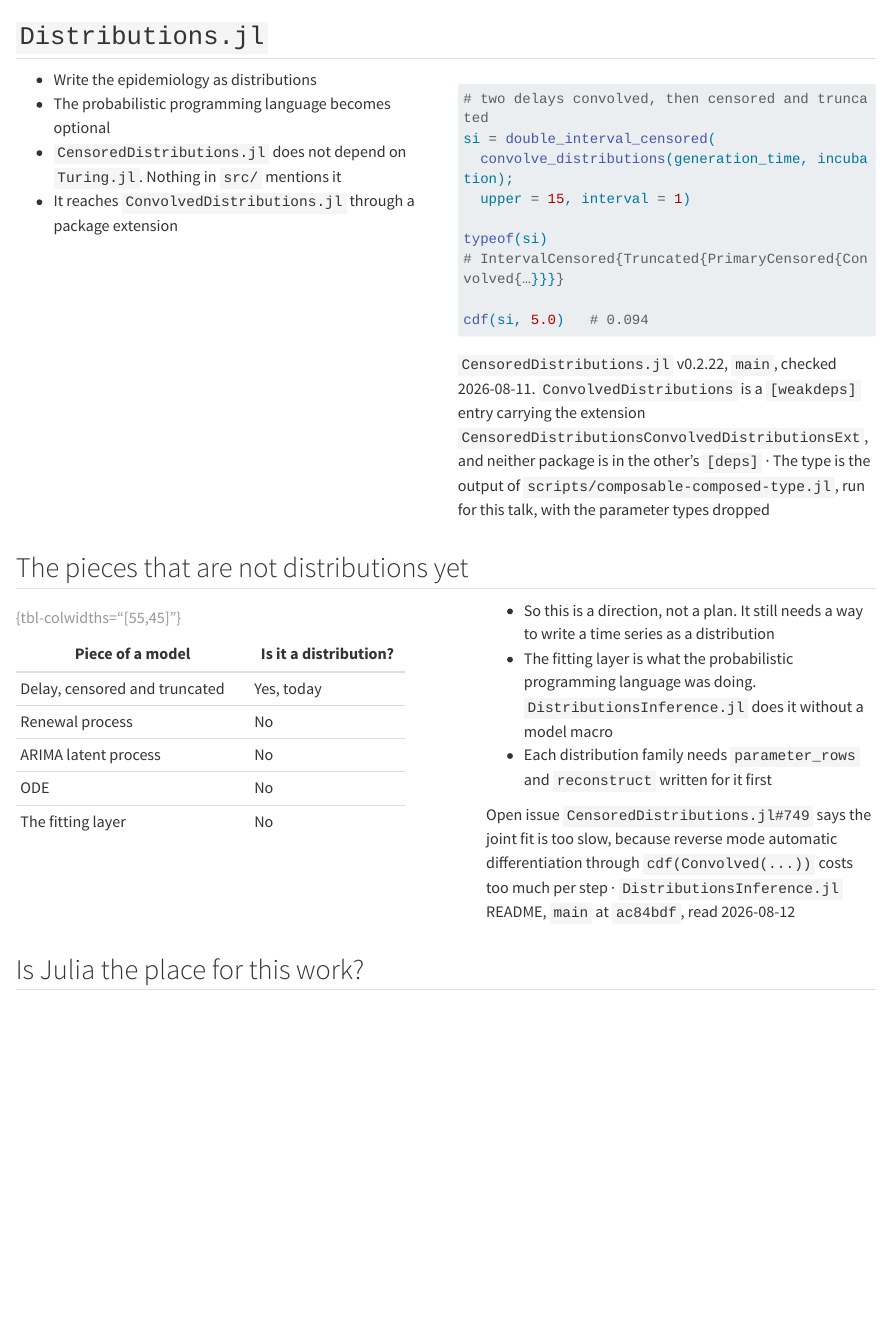
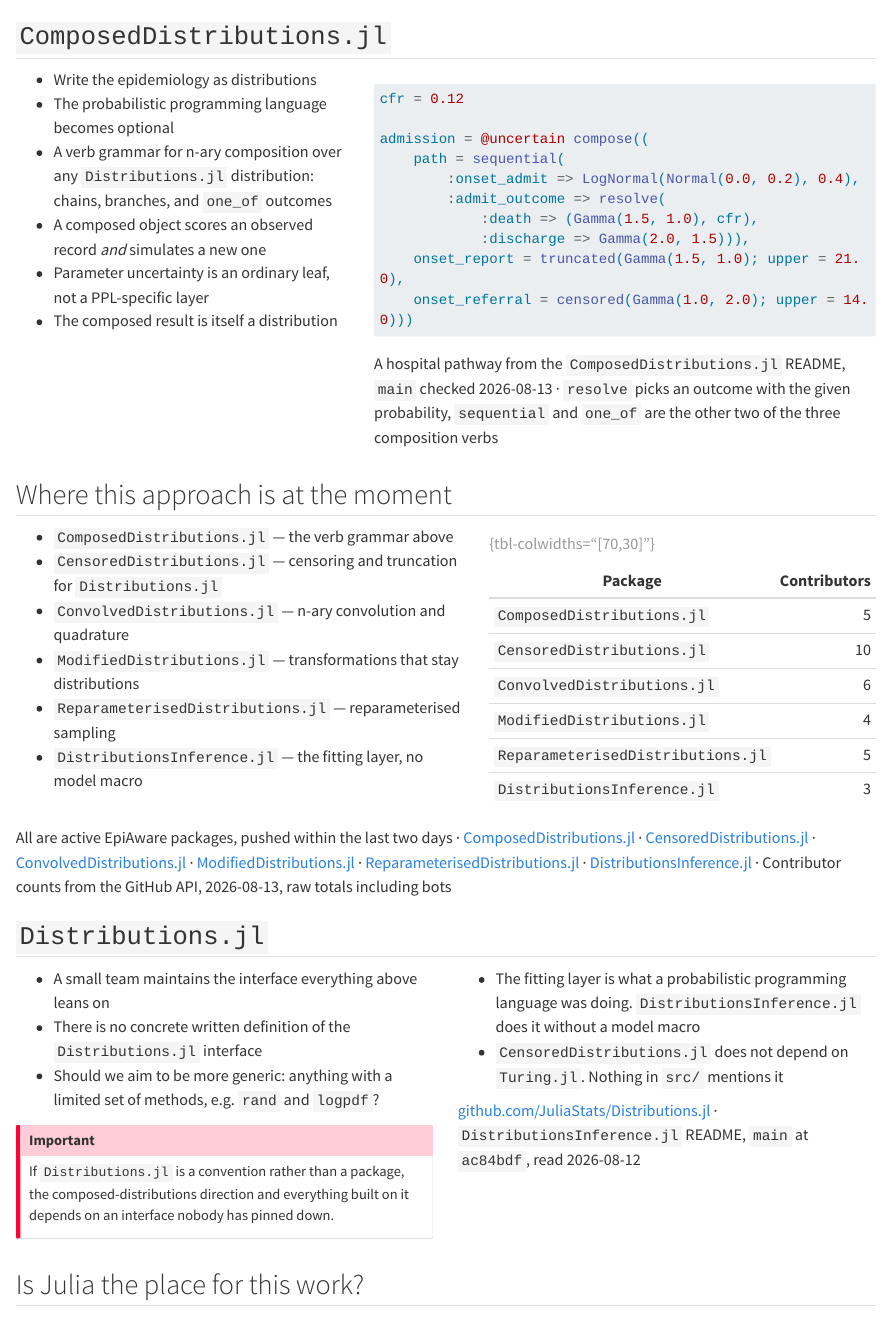
Before and after one commit to seabbs/JuliaCon2026, a Quarto document (composable/_partials/06-direction.qmd): the page in a window 1100 px wide, from its top. Rendered offline with R 4.5, knitr and Pandoc in place of Quarto, with nearby package versions; long lines of code are wrapped.

Commit message:
Composable deck: finish Distributions section + JuliaCon thanks
- Rewrite 06-direction.qmd: ComposedDistributions.jl slide with the
  hospital-pathway example (cut the ConvolvedDistributions bit);
  add 'Where this approach is at the moment' package bar-list;
  add Distributions.jl interface slide (like the Turing.jl one);
  cut 'The pieces that are not distributions yet'
- Is Julia the place: cut the NumPyro/JAX-promising line, add robot
  bullet about coding agents, add JAX/Enzyme/Mooncake logos
- Add CTIM 'where it is at the moment' slide after as_turing_submodel
  (Split, MixingStep, ConcatLatentModels, RenewalStep, AD coming soon)
- Append DynamicalSystems.jl to the Inspired-by slide
- Apply the earlier Whitty cut; tune the Thank-you slide for a
  JuliaCon audience (ecosystem integration, Distributions.jl interface,
  AD backends)
- Update the talk plan to match the final deck

````diff
--- a/composable/_partials/06-direction.qmd
+++ b/composable/_partials/06-direction.qmd
@@ -1,65 +1,98 @@
+## `ComposedDistributions.jl`
+
+:::: {.columns}
+::: {.column width="40%"}
+- Write the epidemiology as distributions
+- The probabilistic programming language becomes optional
+- A verb grammar for n-ary composition over any `Distributions.jl`
+  distribution: chains, branches, and `one_of` outcomes
+- A composed object scores an observed record *and* simulates a new one
+- Parameter uncertainty is an ordinary leaf, not a PPL-specific layer
+- The composed result is itself a distribution
+:::
+::: {.column width="60%"}
+```julia
+cfr = 0.12
+
+admission = @uncertain compose((
+    path = sequential(
+        :onset_admit => LogNormal(Normal(0.0, 0.2), 0.4),
+        :admit_outcome => resolve(
+            :death => (Gamma(1.5, 1.0), cfr),
+            :discharge => Gamma(2.0, 1.5))),
+    onset_report = truncated(Gamma(1.5, 1.0); upper = 21.0),
+    onset_referral = censored(Gamma(1.0, 2.0); upper = 14.0)))
+```
+
+::: {.attribution}
+A hospital pathway from the `ComposedDistributions.jl` README, `main`
+checked 2026-08-13 · `resolve` picks an outcome with the given
+probability, `sequential` and `one_of` are the other two of the three
+composition verbs
+:::
+:::
+::::
+
+## Where this approach is at the moment
+
+:::: {.columns}
+::: {.column width="55%"}
+- `ComposedDistributions.jl` — the verb grammar above
+- `CensoredDistributions.jl` — censoring and truncation for
+  `Distributions.jl`
+- `ConvolvedDistributions.jl` — n-ary convolution and quadrature
+- `ModifiedDistributions.jl` — transformations that stay distributions
+- `ReparameterisedDistributions.jl` — reparameterised sampling
+- `DistributionsInference.jl` — the fitting layer, no model macro
+:::
+::: {.column width="45%"}
+| Package | Contributors |
+|---|---:|
+| `ComposedDistributions.jl` | 5 |
+| `CensoredDistributions.jl` | 10 |
+| `ConvolvedDistributions.jl` | 6 |
+| `ModifiedDistributions.jl` | 4 |
+| `ReparameterisedDistributions.jl` | 5 |
+| `DistributionsInference.jl` | 3 |
+
+: {tbl-colwidths="[70,30]"}
+:::
+::::
+
+::: {.attribution}
+All are active EpiAware packages, pushed within the last two days ·
+[ComposedDistributions.jl][composed] ·
+[CensoredDistributions.jl][censored] · [ConvolvedDistributions.jl][convolved] ·
+[ModifiedDistributions.jl][modified] ·
+[ReparameterisedDistributions.jl][reparm] ·
+[DistributionsInference.jl][dinf] · Contributor counts from the GitHub
+API, 2026-08-13, raw totals including bots
+:::
+
 ## `Distributions.jl`
 
 :::: {.columns}
 ::: {.column width="50%"}
-- Write the epidemiology as distributions
-- The probabilistic programming language becomes optional
+- A small team maintains the interface everything above leans on
+- There is no concrete written definition of the `Distributions.jl`
+  interface
+- Should we aim to be more generic: anything with a limited set of
+  methods, e.g. `rand` and `logpdf`?
+
+::: {.callout-important}
+If `Distributions.jl` is a convention rather than a package, the
+composed-distributions direction and everything built on it depends on
+an interface nobody has pinned down.
+:::
+:::
+::: {.column width="50%"}
+- The fitting layer is what a probabilistic programming language was
+  doing. `DistributionsInference.jl` does it without a model macro
 - `CensoredDistributions.jl` does not depend on `Turing.jl`. Nothing in
   `src/` mentions it
-- It reaches `ConvolvedDistributions.jl` through a package extension
-:::
-::: {.column width="50%"}
-```julia
-# two delays convolved, then censored and truncated
-si = double_interval_censored(
-  convolve_distributions(generation_time, incubation);
-  upper = 15, interval = 1)
-
-typeof(si)
-# IntervalCensored{Truncated{PrimaryCensored{Convolved{…}}}}
-
-cdf(si, 5.0)   # 0.094
-```
 
 ::: {.attribution}
-`CensoredDistributions.jl` v0.2.22, `main`, checked 2026-08-11.
-`ConvolvedDistributions` is a `[weakdeps]` entry carrying the extension
-`CensoredDistributionsConvolvedDistributionsExt`, and neither package is
-in the other's `[deps]` · The type is the output of
-`scripts/composable-composed-type.jl`, run for this talk, with the
-parameter types dropped
-:::
-:::
-::::
-
-## The pieces that are not distributions yet
-
-:::: {.columns}
-::: {.column width="48%"}
-| Piece of a model | Is it a distribution? |
-|---|---|
-| Delay, censored and truncated | Yes, today |
-| Renewal process | No |
-| ARIMA latent process | No |
-| ODE | No |
-| The fitting layer | No |
-
-: {tbl-colwidths="[55,45]"}
-:::
-::: {.column width="4%"}
-:::
-::: {.column width="48%"}
-- So this is a direction, not a plan. It still needs a way to write a
-  time series as a distribution
-- The fitting layer is what the probabilistic programming language was
-  doing. `DistributionsInference.jl` does it without a model macro
-- Each distribution family needs `parameter_rows` and `reconstruct`
-  written for it first
-
-::: {.attribution}
-Open issue `CensoredDistributions.jl#749` says the joint fit is too
-slow, because reverse mode automatic differentiation through
-`cdf(Convolved(...))` costs too much per step ·
+[github.com/JuliaStats/Distributions.jl][distjl] ·
 `DistributionsInference.jl` README, `main` at `ac84bdf`, read 2026-08-12
 :::
 :::
````
Also changed, not shown: composable/_partials/00-gap.qmd (+5 -5 lines), composable/_partials/02b-inspired.qmd (+4 -1 lines), composable/_partials/03-approach.qmd (+39 -0 lines), composable/slides.qmd (+17 -8 lines), figures/jax-logo.png (added), composable/_partials/06-direction.qmd (25 more changed lines).
